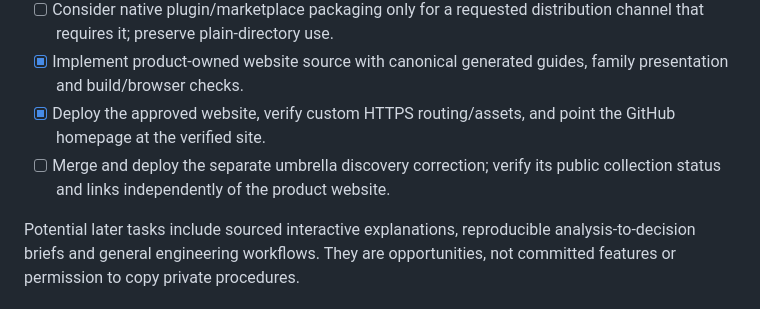
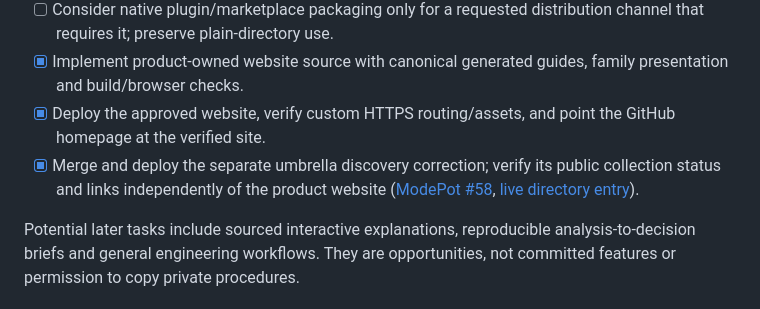
Before and after one commit to tugrulguner/skillpot, a Markdown page: ROADMAP.md, the part around the change. GitHub-like rendering.

Commit message:
docs: record completed umbrella discovery rollout (#23)

```diff
--- a/ROADMAP.md
+++ b/ROADMAP.md
@@ -77,8 +77,10 @@ all skills nor changes existing user copies.
       family presentation and build/browser checks.
 - [x] Deploy the approved website, verify custom HTTPS routing/assets, and point
       the GitHub homepage at the verified site.
-- [ ] Merge and deploy the separate umbrella discovery correction; verify its
-      public collection status and links independently of the product website.
+- [x] Merge and deploy the separate umbrella discovery correction; verify its
+      public collection status and links independently of the product website
+      ([ModePot #58](https://github.com/tugrulguner/modepot/pull/58),
+      [live directory entry](https://modepot.io/#skillpot)).
 
 Potential later tasks include sourced interactive explanations, reproducible
 analysis-to-decision briefs and general engineering workflows. They are opportunities,
```
